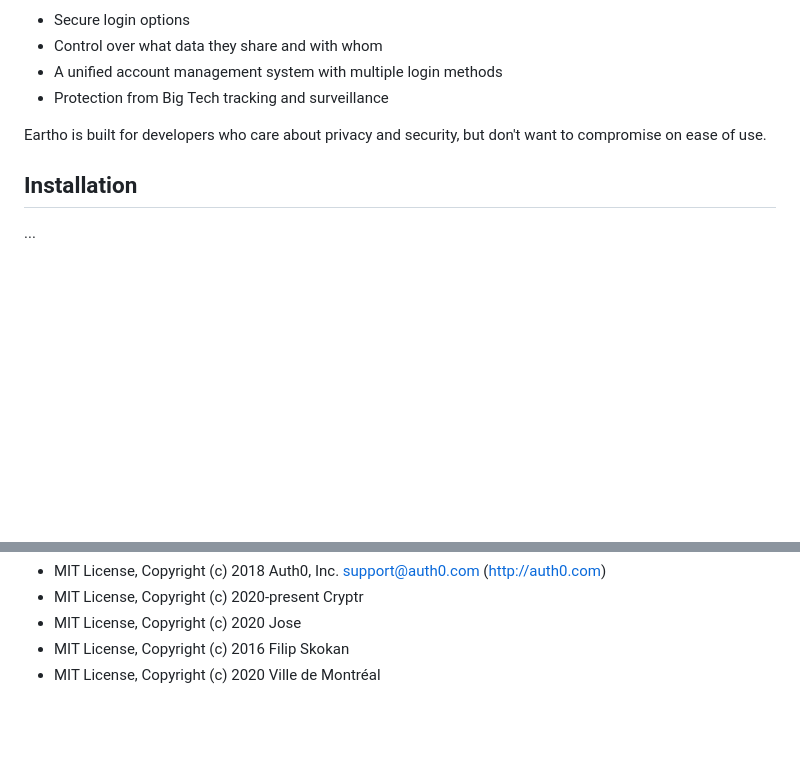
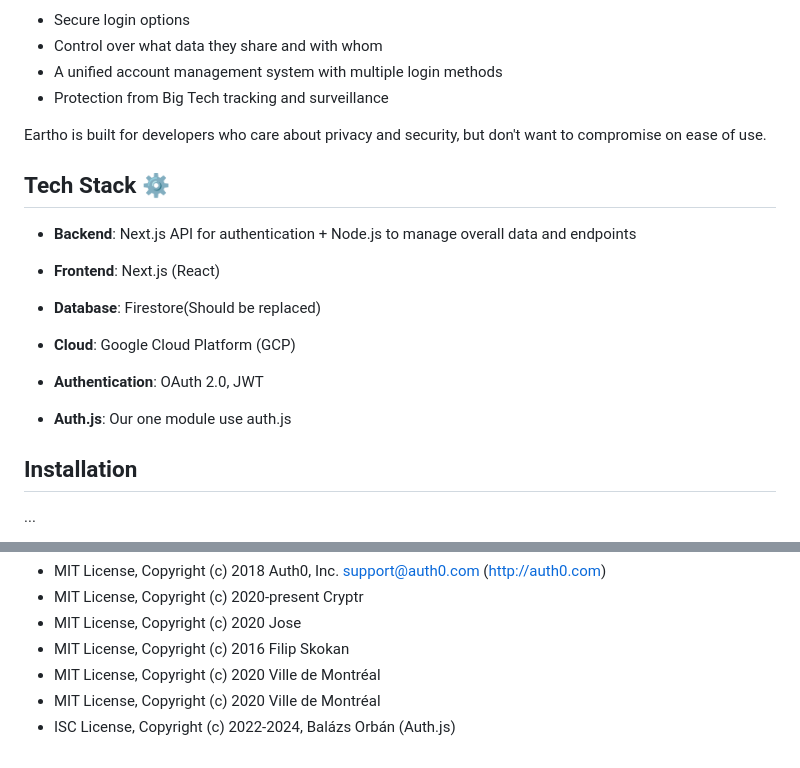
Before and after one commit to eartho-group/eartho-packages, a Markdown page: README.md, 2 parts joined by grey strips. Rendered like a GitHub page; blank space fills up the shorter version.

```diff
--- a/README.md
+++ b/README.md
@@ -214,6 +214,15 @@ Developers can integrate Eartho with a few lines of code and provide users with:
 
 Eartho is built for developers who care about privacy and security, but don't want to compromise on ease of use.
 
+## **Tech Stack** ⚙️
+
+- **Backend**: Next.js API for authentication + Node.js to manage overall data and endpoints
+- **Frontend**: Next.js (React)
+- **Database**: Firestore(Should be replaced)
+- **Cloud**: Google Cloud Platform (GCP)
+- **Authentication**: OAuth 2.0, JWT
+
+- **Auth.js**: Our one module use auth.js
 
 ## Installation
 
@@ -368,3 +377,5 @@ Here are the copyrights and the license type:
 - MIT License, Copyright (c) 2020 Jose
 - MIT License, Copyright (c) 2016 Filip Skokan
 - MIT License, Copyright (c) 2020 Ville de Montréal
+- MIT License, Copyright (c) 2020 Ville de Montréal
+- ISC License, Copyright (c) 2022-2024, Balázs Orbán (Auth.js)
```
